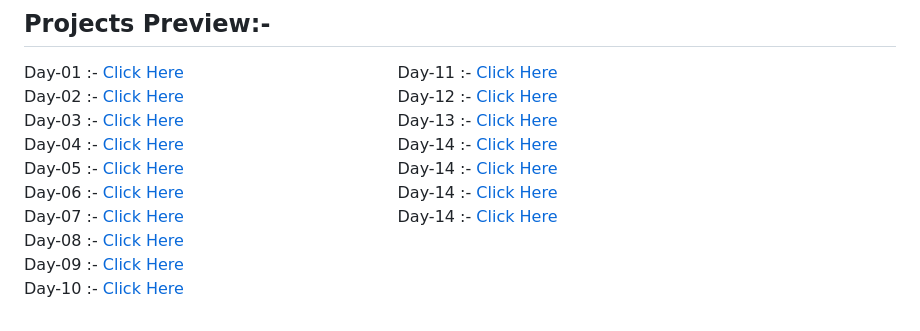
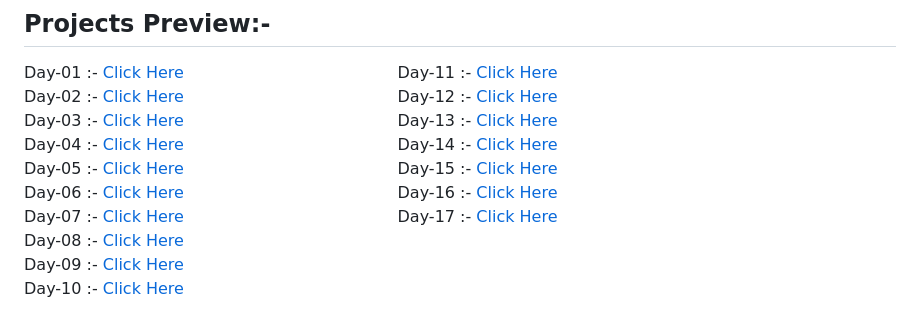
Before and after one commit to SajalSatsangi/100-Days-of-JavaScript-Code, a Markdown page: README.md, the part around the change. Drawn GitHub-style.

```diff
--- a/README.md
+++ b/README.md
@@ -6,9 +6,9 @@ Day-01  :- [Click Here](https://sajalsatsangi.github.io/100-Days-of-JavaScript-C
 Day-02  :- [Click Here](https://sajalsatsangi.github.io/100-Days-of-JavaScript-Code/Day1-Day10/Day2/index.html) &nbsp;&nbsp;&nbsp;&nbsp;&nbsp;&nbsp;&nbsp;&nbsp;&nbsp;&nbsp;&nbsp;&nbsp;&nbsp;&nbsp;&nbsp;&nbsp;&nbsp;&nbsp;&nbsp;&nbsp;&nbsp;&nbsp;&nbsp;&nbsp;&nbsp;&nbsp;&nbsp;&nbsp;&nbsp;&nbsp;&nbsp;&nbsp;&nbsp;&nbsp;&nbsp;&nbsp;&nbsp;&nbsp;&nbsp;&nbsp; Day-12 :- [Click Here](https://sajalsatsangi.github.io/100-Days-of-JavaScript-Code/Day11-Day20/Day12/index.html) <br/>
 Day-03  :- [Click Here](https://sajalsatsangi.github.io/100-Days-of-JavaScript-Code/Day1-Day10/Day3/index.html) &nbsp;&nbsp;&nbsp;&nbsp;&nbsp;&nbsp;&nbsp;&nbsp;&nbsp;&nbsp;&nbsp;&nbsp;&nbsp;&nbsp;&nbsp;&nbsp;&nbsp;&nbsp;&nbsp;&nbsp;&nbsp;&nbsp;&nbsp;&nbsp;&nbsp;&nbsp;&nbsp;&nbsp;&nbsp;&nbsp;&nbsp;&nbsp;&nbsp;&nbsp;&nbsp;&nbsp;&nbsp;&nbsp;&nbsp;&nbsp; Day-13 :- [Click Here](https://sajalsatsangi.github.io/100-Days-of-JavaScript-Code/Day11-Day20/Day13/index.html) <br/>
 Day-04  :- [Click Here](https://sajalsatsangi.github.io/100-Days-of-JavaScript-Code/Day1-Day10/Day4/index.html) &nbsp;&nbsp;&nbsp;&nbsp;&nbsp;&nbsp;&nbsp;&nbsp;&nbsp;&nbsp;&nbsp;&nbsp;&nbsp;&nbsp;&nbsp;&nbsp;&nbsp;&nbsp;&nbsp;&nbsp;&nbsp;&nbsp;&nbsp;&nbsp;&nbsp;&nbsp;&nbsp;&nbsp;&nbsp;&nbsp;&nbsp;&nbsp;&nbsp;&nbsp;&nbsp;&nbsp;&nbsp;&nbsp;&nbsp;&nbsp; Day-14 :- [Click Here](https://sajalsatsangi.github.io/100-Days-of-JavaScript-Code/Day11-Day20/Day14/index.html) <br/>
-Day-05  :- [Click Here](https://sajalsatsangi.github.io/100-Days-of-JavaScript-Code/Day1-Day10/Day5/index.html) &nbsp;&nbsp;&nbsp;&nbsp;&nbsp;&nbsp;&nbsp;&nbsp;&nbsp;&nbsp;&nbsp;&nbsp;&nbsp;&nbsp;&nbsp;&nbsp;&nbsp;&nbsp;&nbsp;&nbsp;&nbsp;&nbsp;&nbsp;&nbsp;&nbsp;&nbsp;&nbsp;&nbsp;&nbsp;&nbsp;&nbsp;&nbsp;&nbsp;&nbsp;&nbsp;&nbsp;&nbsp;&nbsp;&nbsp;&nbsp; Day-14 :- [Click Here](https://sajalsatsangi.github.io/100-Days-of-JavaScript-Code/Day11-Day20/Day15/index.html) <br/>
-Day-06  :- [Click Here](https://sajalsatsangi.github.io/100-Days-of-JavaScript-Code/Day1-Day10/Day6/index.html) &nbsp;&nbsp;&nbsp;&nbsp;&nbsp;&nbsp;&nbsp;&nbsp;&nbsp;&nbsp;&nbsp;&nbsp;&nbsp;&nbsp;&nbsp;&nbsp;&nbsp;&nbsp;&nbsp;&nbsp;&nbsp;&nbsp;&nbsp;&nbsp;&nbsp;&nbsp;&nbsp;&nbsp;&nbsp;&nbsp;&nbsp;&nbsp;&nbsp;&nbsp;&nbsp;&nbsp;&nbsp;&nbsp;&nbsp;&nbsp; Day-14 :- [Click Here](https://sajalsatsangi.github.io/100-Days-of-JavaScript-Code/Day11-Day20/Day16/index.html) <br/>
-Day-07  :- [Click Here](https://sajalsatsangi.github.io/100-Days-of-JavaScript-Code/Day1-Day10/Day7/index.html) &nbsp;&nbsp;&nbsp;&nbsp;&nbsp;&nbsp;&nbsp;&nbsp;&nbsp;&nbsp;&nbsp;&nbsp;&nbsp;&nbsp;&nbsp;&nbsp;&nbsp;&nbsp;&nbsp;&nbsp;&nbsp;&nbsp;&nbsp;&nbsp;&nbsp;&nbsp;&nbsp;&nbsp;&nbsp;&nbsp;&nbsp;&nbsp;&nbsp;&nbsp;&nbsp;&nbsp;&nbsp;&nbsp;&nbsp;&nbsp; Day-14 :- [Click Here](https://sajalsatsangi.github.io/100-Days-of-JavaScript-Code/Day11-Day20/Day17/index.html) <br/>
+Day-05  :- [Click Here](https://sajalsatsangi.github.io/100-Days-of-JavaScript-Code/Day1-Day10/Day5/index.html) &nbsp;&nbsp;&nbsp;&nbsp;&nbsp;&nbsp;&nbsp;&nbsp;&nbsp;&nbsp;&nbsp;&nbsp;&nbsp;&nbsp;&nbsp;&nbsp;&nbsp;&nbsp;&nbsp;&nbsp;&nbsp;&nbsp;&nbsp;&nbsp;&nbsp;&nbsp;&nbsp;&nbsp;&nbsp;&nbsp;&nbsp;&nbsp;&nbsp;&nbsp;&nbsp;&nbsp;&nbsp;&nbsp;&nbsp;&nbsp; Day-15 :- [Click Here](https://sajalsatsangi.github.io/100-Days-of-JavaScript-Code/Day11-Day20/Day15/index.html) <br/>
+Day-06  :- [Click Here](https://sajalsatsangi.github.io/100-Days-of-JavaScript-Code/Day1-Day10/Day6/index.html) &nbsp;&nbsp;&nbsp;&nbsp;&nbsp;&nbsp;&nbsp;&nbsp;&nbsp;&nbsp;&nbsp;&nbsp;&nbsp;&nbsp;&nbsp;&nbsp;&nbsp;&nbsp;&nbsp;&nbsp;&nbsp;&nbsp;&nbsp;&nbsp;&nbsp;&nbsp;&nbsp;&nbsp;&nbsp;&nbsp;&nbsp;&nbsp;&nbsp;&nbsp;&nbsp;&nbsp;&nbsp;&nbsp;&nbsp;&nbsp; Day-16 :- [Click Here](https://sajalsatsangi.github.io/100-Days-of-JavaScript-Code/Day11-Day20/Day16/index.html) <br/>
+Day-07  :- [Click Here](https://sajalsatsangi.github.io/100-Days-of-JavaScript-Code/Day1-Day10/Day7/index.html) &nbsp;&nbsp;&nbsp;&nbsp;&nbsp;&nbsp;&nbsp;&nbsp;&nbsp;&nbsp;&nbsp;&nbsp;&nbsp;&nbsp;&nbsp;&nbsp;&nbsp;&nbsp;&nbsp;&nbsp;&nbsp;&nbsp;&nbsp;&nbsp;&nbsp;&nbsp;&nbsp;&nbsp;&nbsp;&nbsp;&nbsp;&nbsp;&nbsp;&nbsp;&nbsp;&nbsp;&nbsp;&nbsp;&nbsp;&nbsp; Day-17 :- [Click Here](https://sajalsatsangi.github.io/100-Days-of-JavaScript-Code/Day11-Day20/Day17/index.html) <br/>
 Day-08  :- [Click Here](https://sajalsatsangi.github.io/100-Days-of-JavaScript-Code/Day1-Day10/Day8/index.html) <br/>
 Day-09  :- [Click Here](https://sajalsatsangi.github.io/100-Days-of-JavaScript-Code/Day1-Day10/Day9/index.html) <br/>
 Day-10 :- [Click Here](https://sajalsatsangi.github.io/100-Days-of-JavaScript-Code/Day1-Day10/Day10/index.html) <br/>
```
